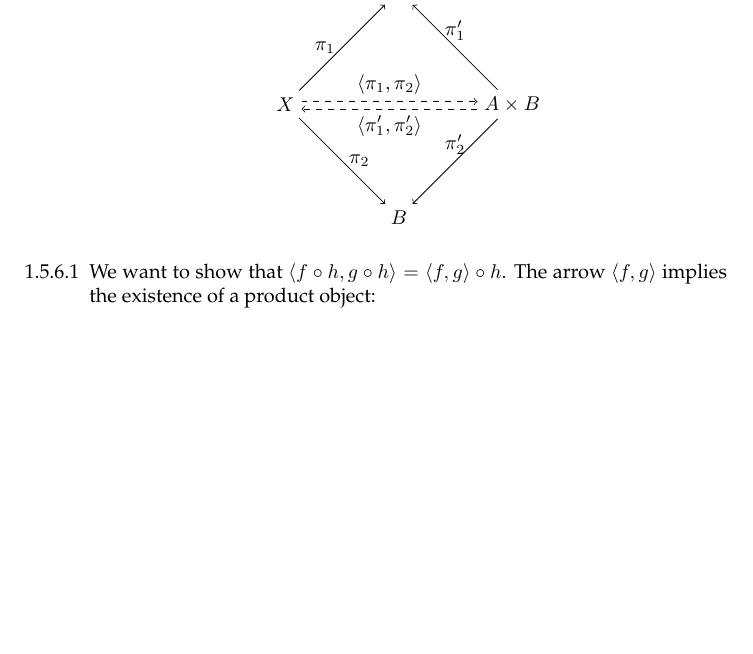
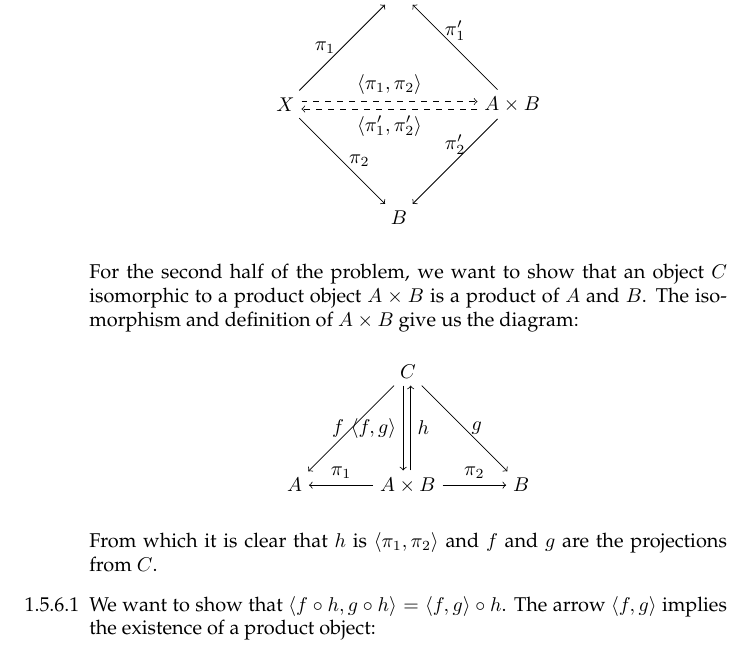
Before and after one commit to bennn/pierce-categories, a LaTeX document (1/1-5.tex): part of page 1 of 2 before the commit and part of page 1 of 3 after it, cut so that both start at the same text, the shorter picture padded with empty space. Compiled offline with pdfLaTeX.

Commit message:
[1-5] second half of 1.5.2 finished

```diff
--- a/1/1-5.tex
+++ b/1/1-5.tex
@@ -58,6 +58,26 @@
     \end{tikzpicture}
   \end{center}
 
+  %% TODO
+  For the second half of the problem, we want to show that an object $C$ isomorphic to a product object $A \times B$ is a product of $A$ and $B$.
+  The isomorphism and definition of $A \times B$ give us the diagram:
+  \begin{center}
+    \begin{tikzpicture}
+      \node (1) {$C$};
+      \node[below of=1,yshift=-1cm] (2) {$A \times B$};
+      \node[left of=2,xshift=-1cm] (3) {$A$};
+      \node[right of=2,xshift=1cm] (4) {$B$};
+
+      \draw[transform canvas={xshift=-0.5ex},->] (1) -- node[left] {$\langle f , g \rangle$} (2);
+      \draw[transform canvas={xshift=0.3ex},->] (2) -- node[right] {$h$} (1);
+      \draw[->] (1) -- node[left] {$f$} (3);
+      \draw[->] (1) -- node[right] {$g$} (4);
+      \draw[->] (2) -- node[above] {$\pi_1$} (3);
+      \draw[->] (2) -- node[above] {$\pi_2$} (4);
+    \end{tikzpicture}
+  \end{center}
+
+  From which it is clear that $h$ is $\langle \pi_1 , \pi_2 \rangle$ and $f$ and $g$ are the projections from $C$.
 
 \item [1.5.6.1]
   We want to show that $\langle f \circ h, g \circ h\rangle = \langle f, g \rangle \circ h$.
```
